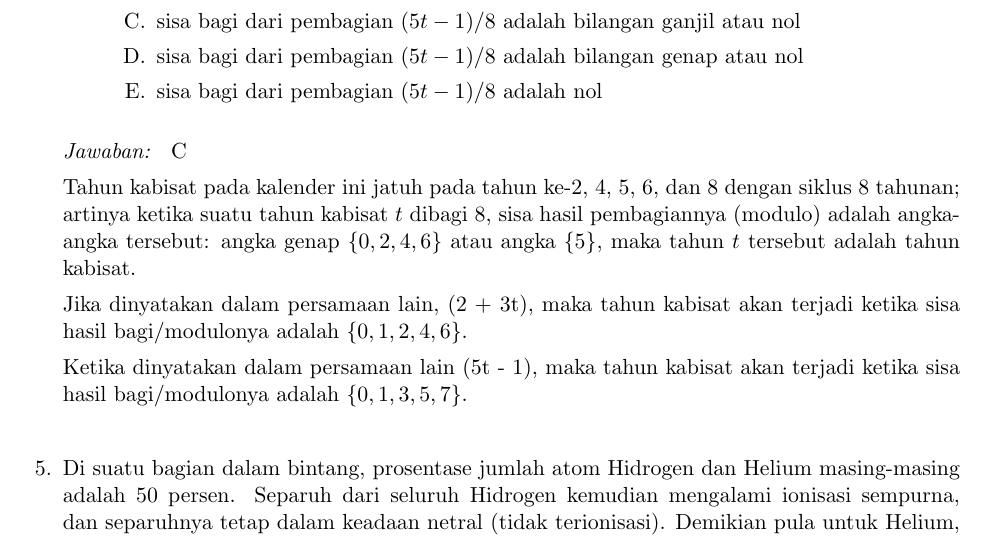
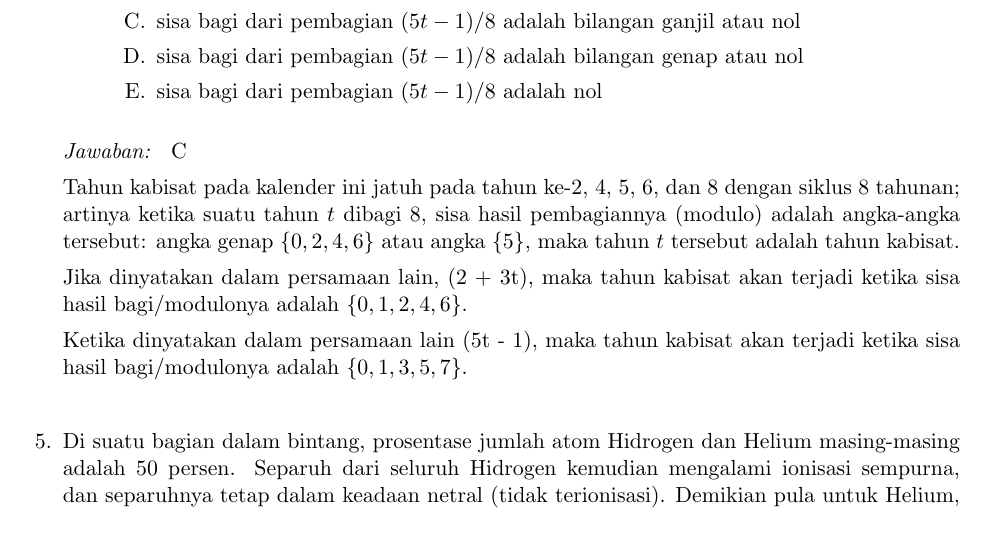
Before and after one commit to ridlo/OSP2022, a LaTeX problem sheet (main.tex): part of page 3 of 27, cut so that both start at the same text. Compiled offline with pdfLaTeX.

Commit message:
Add files via upload

```diff
--- a/main.tex
+++ b/main.tex
@@ -171,7 +171,7 @@ Semua pernyataan benar kecuali pernyataan E, garis kontinum tidak dapat memberik
 \bigskip
 \textit{Jawaban: } C
 
-Tahun kabisat pada kalender ini jatuh pada tahun ke-2, 4, 5, 6, dan 8 dengan siklus 8 tahunan; artinya ketika suatu tahun kabisat $t$ dibagi 8, sisa hasil pembagiannya  (modulo) adalah angka-angka tersebut: angka genap $\{0, 2, 4, 6 \}$ atau angka $\{5\}$, maka tahun $t$ tersebut adalah tahun kabisat.
+Tahun kabisat pada kalender ini jatuh pada tahun ke-2, 4, 5, 6, dan 8 dengan siklus 8 tahunan; artinya ketika suatu tahun $t$ dibagi 8, sisa hasil pembagiannya  (modulo) adalah angka-angka tersebut: angka genap $\{0, 2, 4, 6 \}$ atau angka $\{5\}$, maka tahun $t$ tersebut adalah tahun kabisat.
 
 Jika dinyatakan dalam persamaan lain, (2 + 3t), maka tahun kabisat akan terjadi ketika sisa hasil bagi/modulonya adalah $\{0, 1, 2, 4, 6\}$.
 
```
